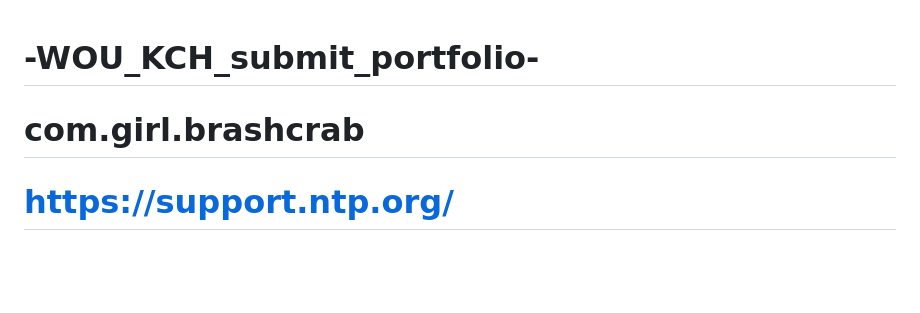
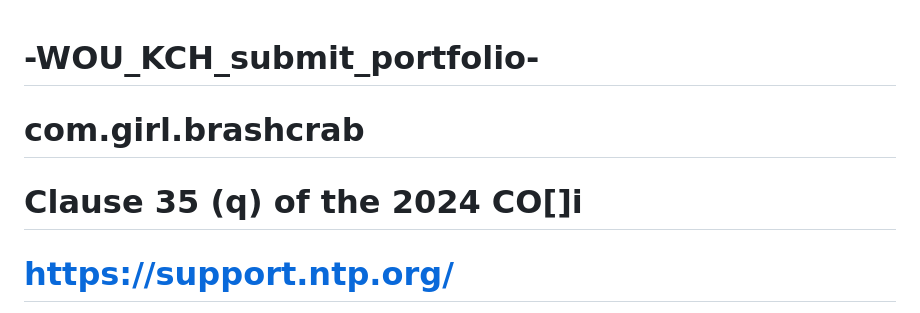
Before and after one commit to monjikura/-WOU_KCH_submit_portfolio-, a Markdown page: README.md, the part around the change. GitHub-like rendering; blank space fills up the shorter version.

```diff
--- a/README.md
+++ b/README.md
@@ -1,5 +1,6 @@
 # -WOU_KCH_submit_portfolio-
 # com.girl.brashcrab
+# Clause 35 (q) of the 2024 CO[]i
 # https://support.ntp.org/
 
 0036 of $1000.00
```
